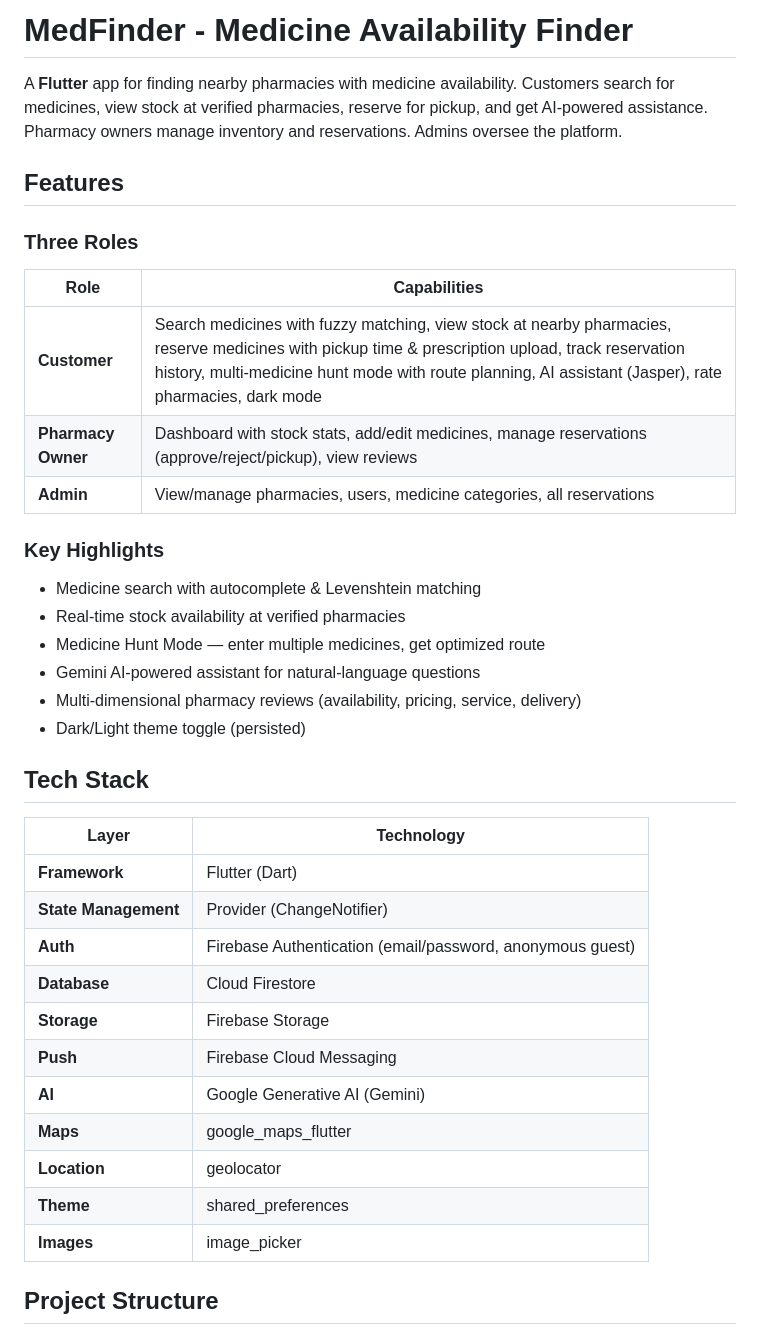
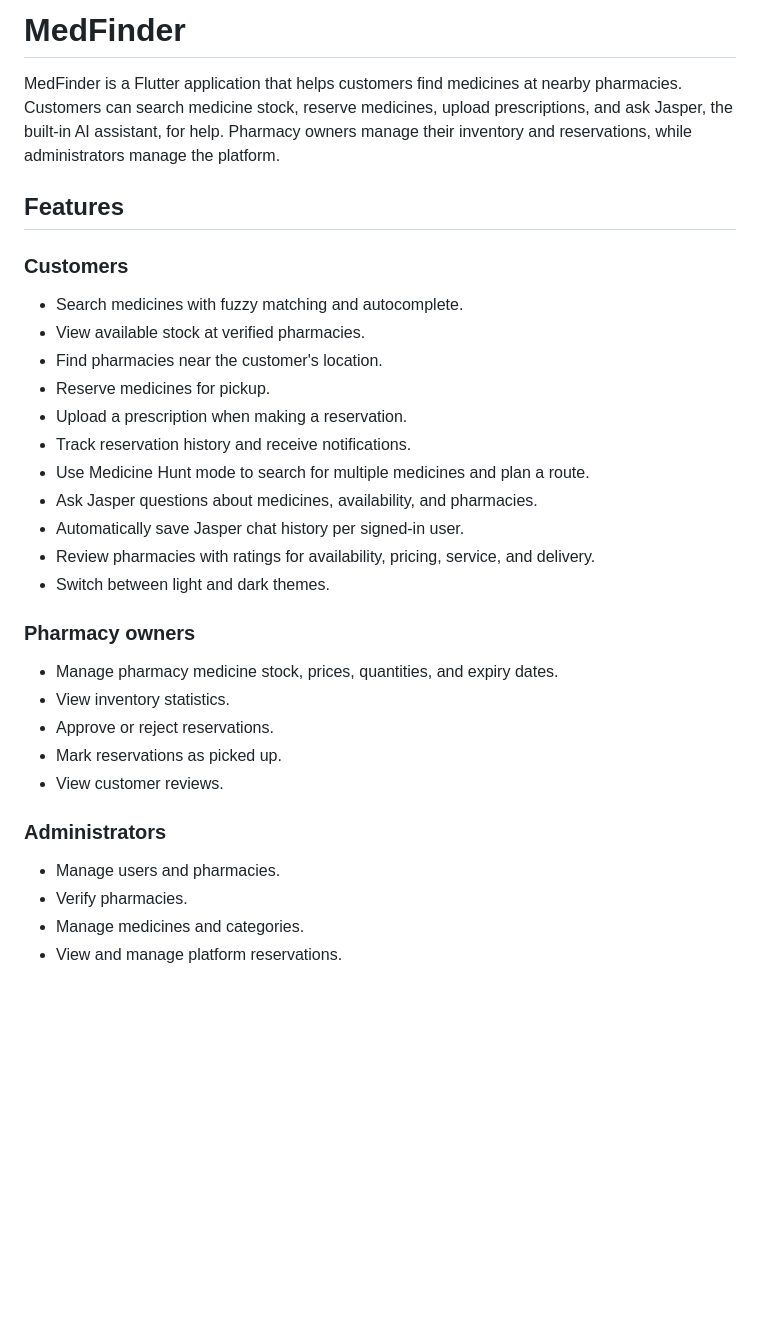
Before and after one commit to athul551/MEDFINDER, a Markdown page: README.md, the part around one of its changes. GitHub-like rendering; blank space fills up the shorter version.

```diff
--- a/README.md
+++ b/README.md
@@ -1,40 +1,35 @@
-# MedFinder - Medicine Availability Finder
+# MedFinder
 
-A **Flutter** app for finding nearby pharmacies with medicine availability. Customers search for medicines, view stock at verified pharmacies, reserve for pickup, and get AI-powered assistance. Pharmacy owners manage inventory and reservations. Admins oversee the platform.
+MedFinder is a Flutter application that helps customers find medicines at nearby pharmacies. Customers can search medicine stock, reserve medicines, upload prescriptions, and ask Jasper, the built-in AI assistant, for help. Pharmacy owners manage their inventory and reservations, while administrators manage the platform.
 
 ## Features
 
-### Three Roles
+### Customers
 
-| Role | Capabilities |
-|---|---|
-| **Customer** | Search medicines with fuzzy matching, view stock at nearby pharmacies, reserve medicines with pickup time & prescription upload, track reservation history, multi-medicine hunt mode with route planning, AI assistant (Jasper), rate pharmacies, dark mode |
-| **Pharmacy Owner** | Dashboard with stock stats, add/edit medicines, manage reservations (approve/reject/pickup), view reviews |
-| **Admin** | View/manage pharmacies, users, medicine categories, all reservations |
+- Search medicines with fuzzy matching and autocomplete.
+- View available stock at verified pharmacies.
+- Find pharmacies near the customer's location.
+- Reserve medicines for pickup.
+- Upload a prescription when making a reservation.
+- Track reservation history and receive notifications.
+- Use Medicine Hunt mode to search for multiple medicines and plan a route.
+- Ask Jasper questions about medicines, availability, and pharmacies.
+- Automatically save Jasper chat history per signed-in user.
+- Review pharmacies with ratings for availability, pricing, service, and delivery.
+- Switch between light and dark themes.
 
-### Key Highlights
-- Medicine search with autocomplete & Levenshtein matching
-- Real-time stock availability at verified pharmacies
-- Medicine Hunt Mode — enter multiple medicines, get optimized route
-- Gemini AI-powered assistant for natural-language questions
-- Multi-dimensional pharmacy reviews (availability, pricing, service, delivery)
-- Dark/Light theme toggle (persisted)
+### Pharmacy owners
 
-## Tech Stack
+- Manage pharmacy medicine stock, prices, quantities, and expiry dates.
+- View inventory statistics.
+- Approve or reject reservations.
+- Mark reservations as picked up.
+- View customer reviews.
 
-| Layer | Technology |
-|---|---|
-| **Framework** | Flutter (Dart) |
-| **State Management** | Provider (ChangeNotifier) |
-| **Auth** | Firebase Authentication (email/password, anonymous guest) |
-| **Database** | Cloud Firestore |
-| **Storage** | Firebase Storage |
-| **Push** | Firebase Cloud Messaging |
-| **AI** | Google Generative AI (Gemini) |
-| **Maps** | google_maps_flutter |
-| **Location** | geolocator |
-| **Theme** | shared_preferences |
-| **Images** | image_picker |
+### Administrators
 
-## Project Structure
+- Manage users and pharmacies.
+- Verify pharmacies.
+- Manage medicines and categories.
+- View and manage platform reservations.
 
```
Also changed, not shown: other parts of README.md (+122 -83 lines).
